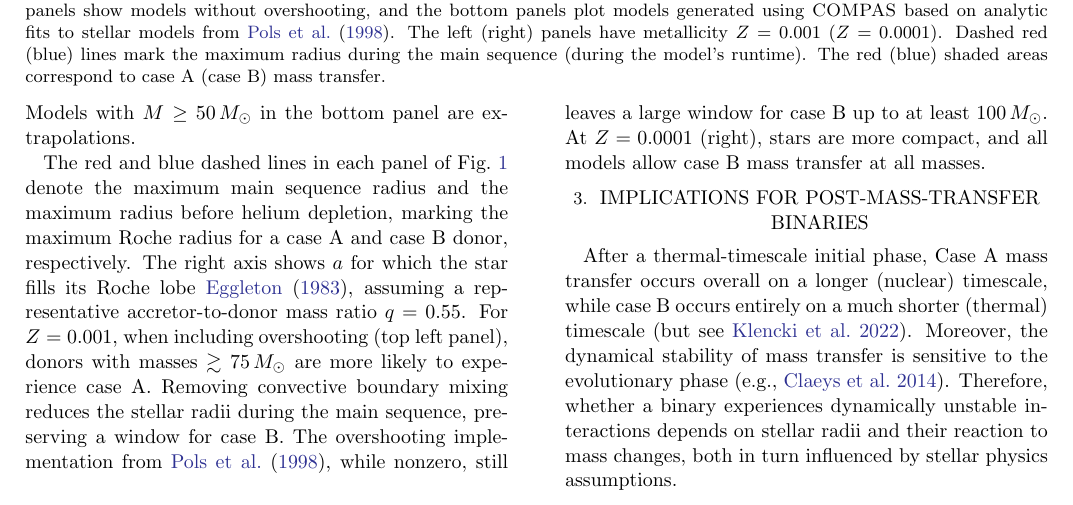
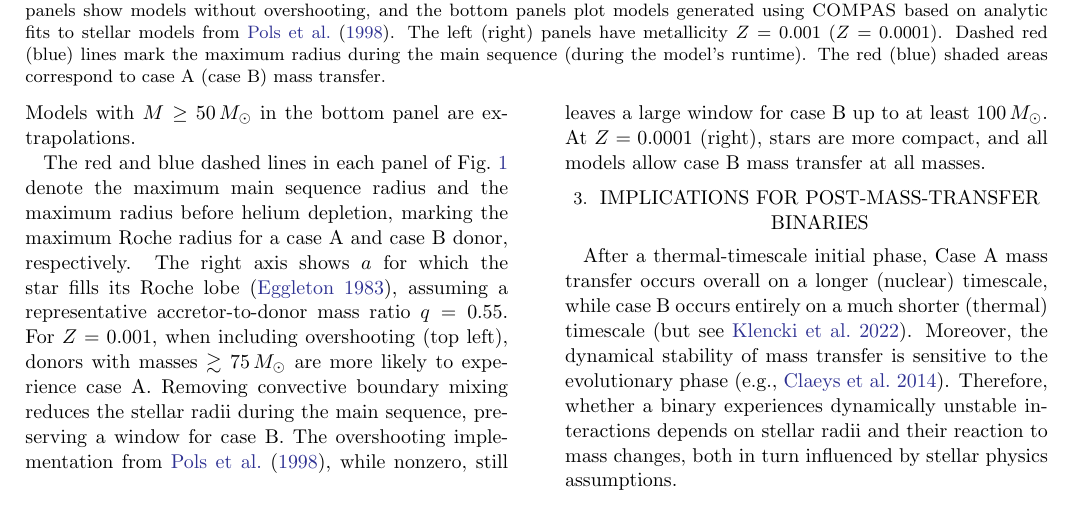
Before and after one commit to mathren/VMS_RLOF_A, a LaTeX paper (on-the-prevalence-of-early-mass-transfer-for-very-massive-binaries-short.tex): part of page 2 of 3, cut so that both start at the same text. Compiled offline with pdfLaTeX.

Commit message:
Revisions from editor

```diff
--- a/on-the-prevalence-of-early-mass-transfer-for-very-massive-binaries-short.tex
+++ b/on-the-prevalence-of-early-mass-transfer-for-very-massive-binaries-short.tex
@@ -124,9 +124,9 @@ The red and blue dashed lines in each panel of \Figref{fig:radii}
 denote the maximum main sequence radius and the maximum radius before
 helium depletion, marking the maximum Roche radius for a case A and
 case B donor, respectively. The right axis shows $a$ for which the
-star fills its Roche lobe \citet{eggleton:83}, assuming a
+star fills its Roche lobe \citep{eggleton:83}, assuming a
 representative accretor-to-donor mass ratio $q=0.55$. For $Z=0.001$,
-when including overshooting (top left panel), donors with masses
+when including overshooting (top left), donors with masses
 $ \gtrsim 75 \, M_{\odot}$ are more likely to experience case
 A. Removing convective boundary mixing reduces the stellar radii
 during the main sequence, preserving a window for case B. The
```
Also changed, not shown: on-the-prevalence-of-early-mass-transfer-for-very-massive-binaries-short.pdf, on-the-prevalence-of-early-mass-transfer-for-very-massive-binaries-short.tex (2 more changed lines), 1 other file.
